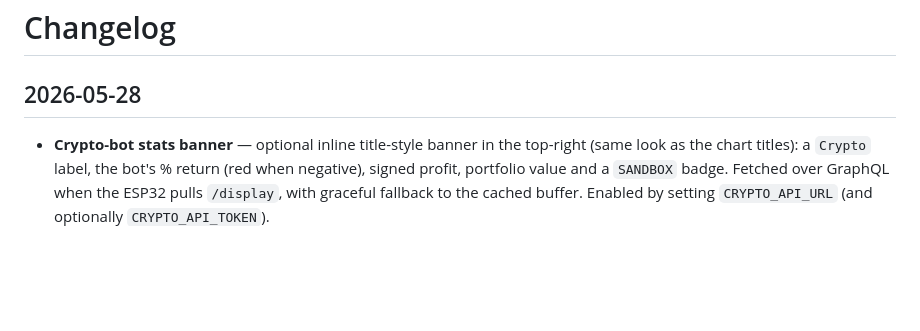
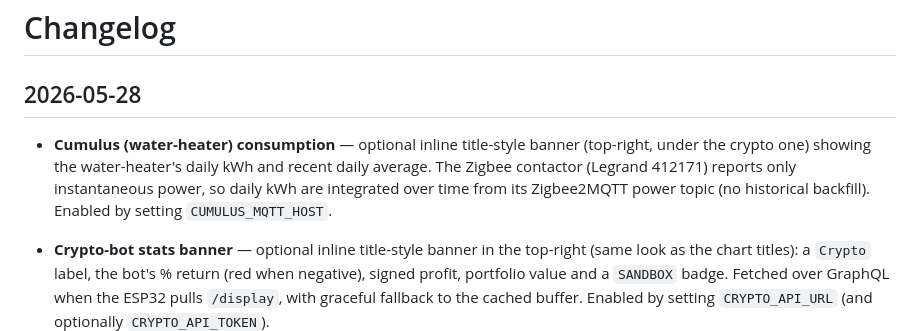
Before and after one commit to moifort/dashboard, a Markdown page: CHANGELOG.md, the part around the change. Drawn GitHub-style; blank space fills up the shorter version.

```diff
--- a/CHANGELOG.md
+++ b/CHANGELOG.md
@@ -2,6 +2,7 @@
 
 ## 2026-05-28
 
+- **Cumulus (water-heater) consumption** — optional inline title-style banner (top-right, under the crypto one) showing the water-heater's daily kWh and recent daily average. The Zigbee contactor (Legrand 412171) reports only instantaneous power, so daily kWh are integrated over time from its Zigbee2MQTT power topic (no historical backfill). Enabled by setting `CUMULUS_MQTT_HOST`.
 - **Crypto-bot stats banner** — optional inline title-style banner in the top-right (same look as the chart titles): a `Crypto` label, the bot's % return (red when negative), signed profit, portfolio value and a `SANDBOX` badge. Fetched over GraphQL when the ESP32 pulls `/display`, with graceful fallback to the cached buffer. Enabled by setting `CRYPTO_API_URL` (and optionally `CRYPTO_API_TOKEN`).
 
 - **EcoFlow PowerStream solar production** — optional daily solar production chart in the top half of the screen (full-black bars), above the consumption chart. Reads the inverter's reported PV power over the EcoFlow app MQTT broker (kept alive by a periodic get-quota request) and integrates it into daily kWh totals; shows the last 9 completed days (N/A until data accumulates), daily average and trend. History starts at first connection (no backfill). Enabled by setting `ECOFLOW_EMAIL`/`ECOFLOW_PASSWORD`/`ECOFLOW_DEVICE_SN`.
```
Also changed, not shown: CLAUDE.md (+8 -0 lines), README.md (+16 -0 lines), docs/preview.png.
